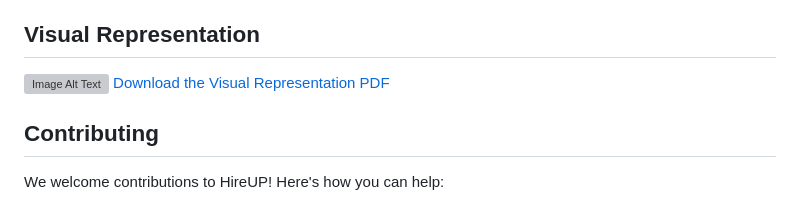
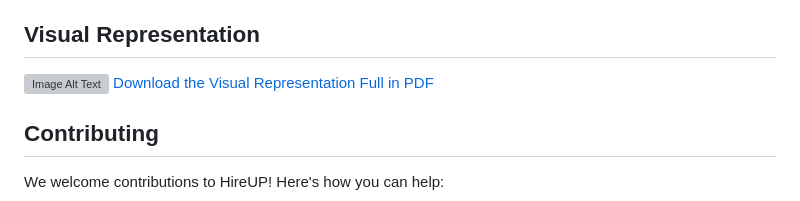
Before and after one commit to neyamulhasan/HireUp, a Markdown page: README.md, the part around the change. Drawn GitHub-style; grey boxes are pictures that could not be loaded.

```diff
--- a/README.md
+++ b/README.md
@@ -336,7 +336,7 @@ The detailed use case diagram includes 38 distinct use cases with relationships,
 - Enterprise solutions
 ## Visual Representation
 ![Image Alt Text](https://github.com/neyamulhasan/HireUp/blob/main/docs/HireUp-Home.png)
-[Download the Visual Representation PDF](https://github.com/neyamulhasan/HireUp/blob/main/docs/Visual%20Representation.pdf)
+[Download the Visual Representation Full in PDF](https://github.com/neyamulhasan/HireUp/blob/main/docs/Visual%20Representation.pdf)
 
 
 ## Contributing
```
